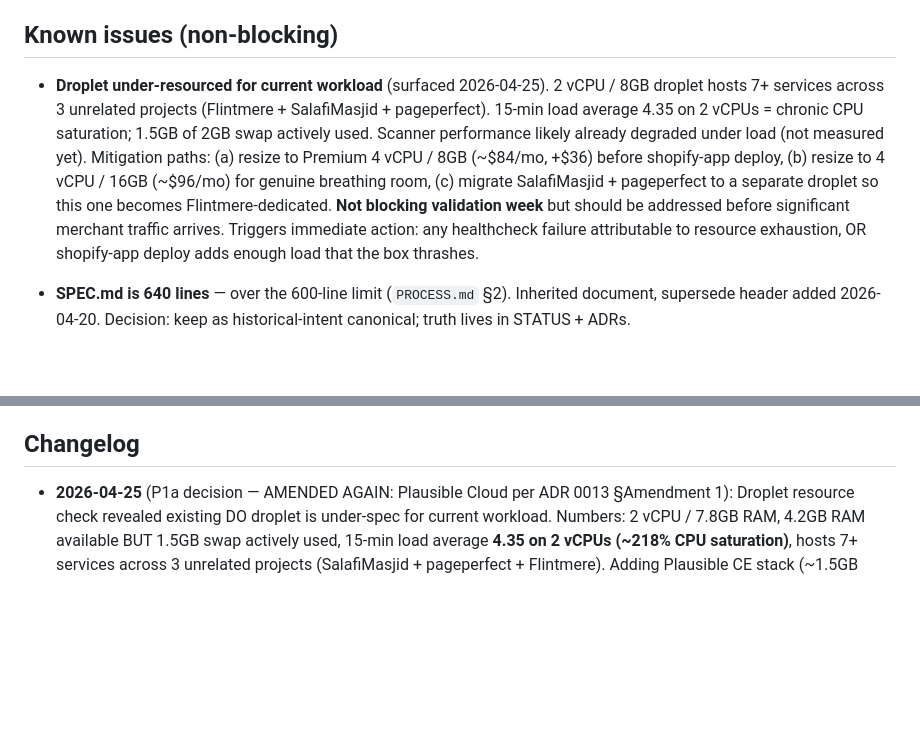
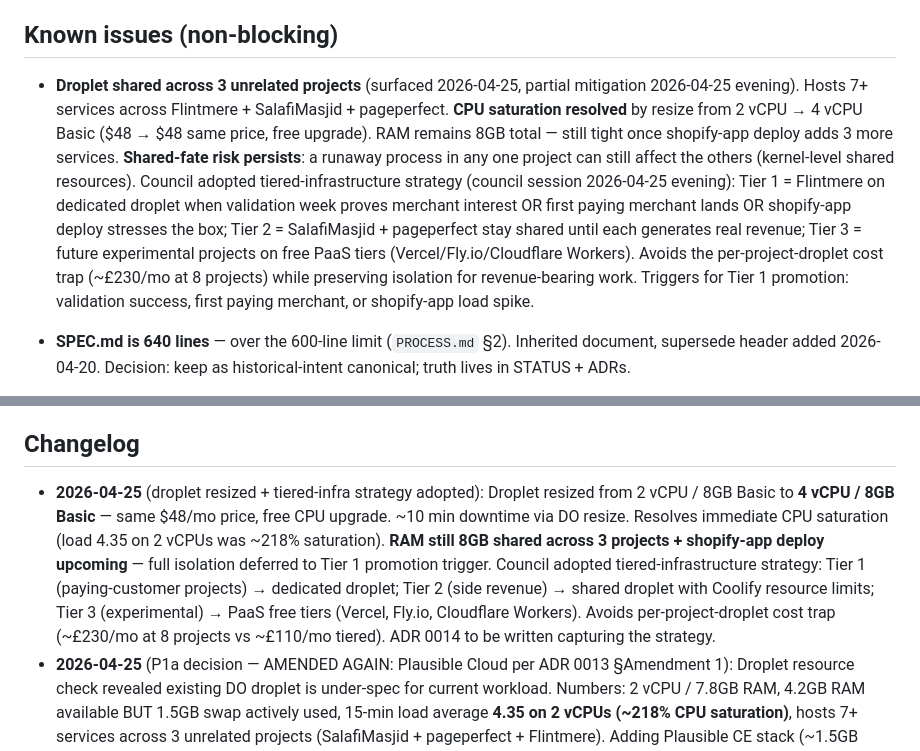
Before and after one commit to Flintmere/flintmere, a Markdown page: projects/flintmere/STATUS.md, 2 parts joined by grey strips. Rendered like a GitHub page; blank space fills up the shorter version.

Commit message:
docs(status): droplet resized to 4 vCPU / 8GB + tiered-infra strategy
Free CPU upgrade landed (2 vCPU → 4 vCPU, same $48/mo Basic tier).
Resolves the chronic CPU saturation surfaced earlier (load 4.35 on 2
cores). RAM unchanged at 8GB — still shared across Flintmere +
SalafiMasjid + pageperfect, with shopify-app deploy upcoming.

Tiered-infrastructure strategy adopted (ADR 0014 to follow):
- Tier 1 (paying-customer production): dedicated droplet
- Tier 2 (side revenue): shared droplet with resource limits
- Tier 3 (experimental): PaaS free tiers

Avoids per-project-droplet cost trap. Flintmere promotes to Tier 1 on
first paying merchant, validation success, or shopify-app stress trigger.

Co-Authored-By: Claude Opus 4.7 <noreply@anthropic.com>

```diff
--- a/projects/flintmere/STATUS.md
+++ b/projects/flintmere/STATUS.md
@@ -141,7 +141,7 @@ Provider abstraction per ADRs 0005 + 0006. Shipped:
 
 ## Known issues (non-blocking)
 
-- **Droplet under-resourced for current workload** (surfaced 2026-04-25). 2 vCPU / 8GB droplet hosts 7+ services across 3 unrelated projects (Flintmere + SalafiMasjid + pageperfect). 15-min load average 4.35 on 2 vCPUs = chronic CPU saturation; 1.5GB of 2GB swap actively used. Scanner performance likely already degraded under load (not measured yet). Mitigation paths: (a) resize to Premium 4 vCPU / 8GB (~$84/mo, +$36) before shopify-app deploy, (b) resize to 4 vCPU / 16GB (~$96/mo) for genuine breathing room, (c) migrate SalafiMasjid + pageperfect to a separate droplet so this one becomes Flintmere-dedicated. **Not blocking validation week** but should be addressed before significant merchant traffic arrives. Triggers immediate action: any healthcheck failure attributable to resource exhaustion, OR shopify-app deploy adds enough load that the box thrashes.
+- **Droplet shared across 3 unrelated projects** (surfaced 2026-04-25, partial mitigation 2026-04-25 evening). Hosts 7+ services across Flintmere + SalafiMasjid + pageperfect. **CPU saturation resolved** by resize from 2 vCPU → 4 vCPU Basic ($48 → $48 same price, free upgrade). RAM remains 8GB total — still tight once shopify-app deploy adds 3 more services. **Shared-fate risk persists**: a runaway process in any one project can still affect the others (kernel-level shared resources). Council adopted tiered-infrastructure strategy (council session 2026-04-25 evening): Tier 1 = Flintmere on dedicated droplet when validation week proves merchant interest OR first paying merchant lands OR shopify-app deploy stresses the box; Tier 2 = SalafiMasjid + pageperfect stay shared until each generates real revenue; Tier 3 = future experimental projects on free PaaS tiers (Vercel/Fly.io/Cloudflare Workers). Avoids the per-project-droplet cost trap (~£230/mo at 8 projects) while preserving isolation for revenue-bearing work. Triggers for Tier 1 promotion: validation success, first paying merchant, or shopify-app load spike.
 
 
 - **SPEC.md is 640 lines** — over the 600-line limit (`PROCESS.md` §2). Inherited document, supersede header added 2026-04-20. Decision: keep as historical-intent canonical; truth lives in STATUS + ADRs.
@@ -161,6 +161,7 @@ Provider abstraction per ADRs 0005 + 0006. Shipped:
 
 ## Changelog
 
+- **2026-04-25** (droplet resized + tiered-infra strategy adopted): Droplet resized from 2 vCPU / 8GB Basic to **4 vCPU / 8GB Basic** — same $48/mo price, free CPU upgrade. ~10 min downtime via DO resize. Resolves immediate CPU saturation (load 4.35 on 2 vCPUs was ~218% saturation). **RAM still 8GB shared across 3 projects + shopify-app deploy upcoming** — full isolation deferred to Tier 1 promotion trigger. Council adopted tiered-infrastructure strategy: Tier 1 (paying-customer projects) → dedicated droplet; Tier 2 (side revenue) → shared droplet with Coolify resource limits; Tier 3 (experimental) → PaaS free tiers (Vercel, Fly.io, Cloudflare Workers). Avoids per-project-droplet cost trap (~£230/mo at 8 projects vs ~£110/mo tiered). ADR 0014 to be written capturing the strategy.
 - **2026-04-25** (P1a decision — AMENDED AGAIN: Plausible Cloud per ADR 0013 §Amendment 1): Droplet resource check revealed existing DO droplet is under-spec for current workload. Numbers: 2 vCPU / 7.8GB RAM, 4.2GB RAM available BUT 1.5GB swap actively used, 15-min load average **4.35 on 2 vCPUs (~218% CPU saturation)**, hosts 7+ services across 3 unrelated projects (SalafiMasjid + pageperfect + Flintmere). Adding Plausible CE stack (~1.5GB RAM + ClickHouse CPU appetite) would push box past breaking point with cascade-failure risk across UNRELATED production businesses. Council reversed: **Plausible Cloud (EU, eu.plausible.io)** at $9/mo. Privacy posture preserved (cookieless + EU residency); DPA gains one EU sub-processor. ADR 0013 amended in lockstep. **Separate concern logged**: droplet needs resize OR non-Flintmere project migration before shopify-app deploy stage adds 3 more services. Logged in Known Issues below.
 - **2026-04-25** (P1a decision — REVISED: Plausible self-hosted, ADR 0013): Operator initially chose self-hosted PostHog; on second council convene (#37 Consumer psychologist applied veto pressure on the consent-banner UX hit + measurement suppression), council voted 8–2 to switch to **Plausible Community Edition self-hosted on Coolify**. Decisive insight: cookieless analytics measures 100% of traffic vs PostHog's 50–70% (typical EU opt-in rate after consent banner) — the richer feature set is worthless when a third of visitors are unmeasured AND the banner adds friction at the conversion point. Compounding-cost analysis (5-year horizon) shows Plausible's flat costs beat PostHog's growing ones (vendor bill + consent infra + privacy doc churn). ADR 0013 captures full reasoning + 7 trigger conditions to revisit (cohort retention, 3+ A/B tests/quarter, session replay need, enterprise prospect ask, Series A fundraising, ops time >5h/quarter, droplet resource pressure). Honest correction: initial comparison undersized Plausible's resource footprint at "50MB single container" — actual stack is ~1.2-1.5GB RAM (CE app + Postgres + ClickHouse). Resource check on droplet is baby step 1 of implementation. Privacy Policy clause 05, DPA Annex 2, Cookie Policy clauses 02.2 + 05, and vendor-register.md all need updates post-install (PostHog mentions → Plausible).
 - **2026-04-25** (P1a decision — PostHog self-hosted): Operator chose self-hosted PostHog over cloud free tier. Aligns with Privacy Policy clause 05 + DPA Annex 2 ("PostHog — self-hosted on our DigitalOcean infrastructure"). Tomorrow's open questions before implementation: (a) subdomain choice (`posthog.` vs `analytics.`), (b) schema isolation (separate Postgres instance vs shared with scanner — separate is safer for blast-radius isolation), (c) droplet resource check — PostHog full stack (Postgres + Redis + Kafka + ClickHouse) wants ≥4GB RAM; current droplet running Coolify + flintmere-pg + scanner web + (soon) shopify-app web + worker may need a resize before install. Council to convene on resource trade-off (self-hosted on same droplet vs cheap second droplet vs PostHog Lite single-image deployment) at start of next session.
```
